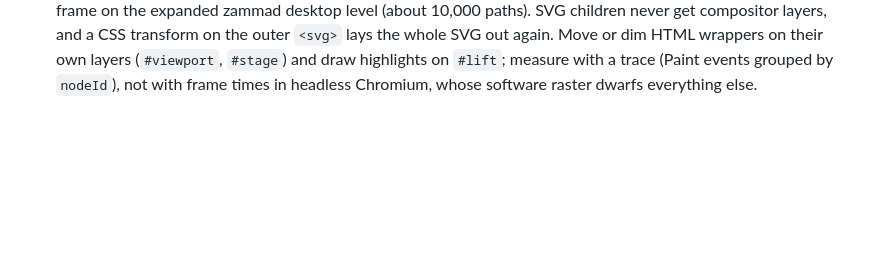
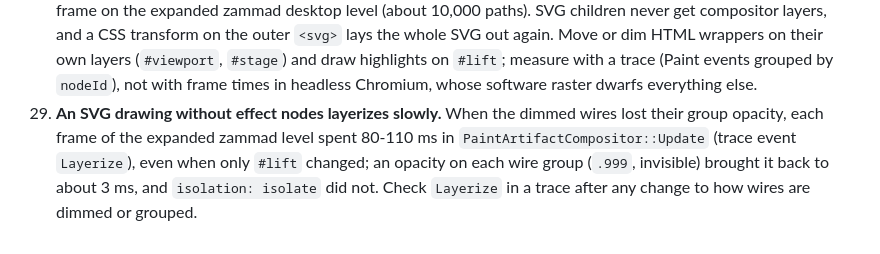
Before and after one commit to Cordip/archgraph, a Markdown page: AGENTS.md, the part around the change. Rendered like a GitHub page; blank space fills up the shorter version.

Commit message:
Record that wire groups need an opacity for fast layerization
Removing the group opacity of dimmed wires made every frame of a large
level 30 times slower in layerization, with no visible change to warn
about it. Record the symptom, the fix and how to check for it.

Co-Authored-By: Claude Opus 5.5 (1M context) <noreply@anthropic.com>

```diff
--- a/AGENTS.md
+++ b/AGENTS.md
@@ -212,3 +212,10 @@ Add new entries at the end: what happened, why, and what to do.
     and draw highlights on `#lift`; measure with a trace (Paint events
     grouped by `nodeId`), not with frame times in headless Chromium, whose
     software raster dwarfs everything else.
+29. **An SVG drawing without effect nodes layerizes slowly.** When the
+    dimmed wires lost their group opacity, each frame of the expanded
+    zammad level spent 80-110 ms in `PaintArtifactCompositor::Update`
+    (trace event `Layerize`), even when only `#lift` changed; an opacity on
+    each wire group (`.999`, invisible) brought it back to about 3 ms, and
+    `isolation: isolate` did not. Check `Layerize` in a trace after any
+    change to how wires are dimmed or grouped.
```
